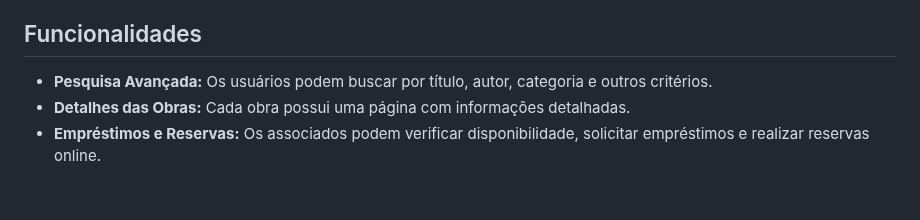
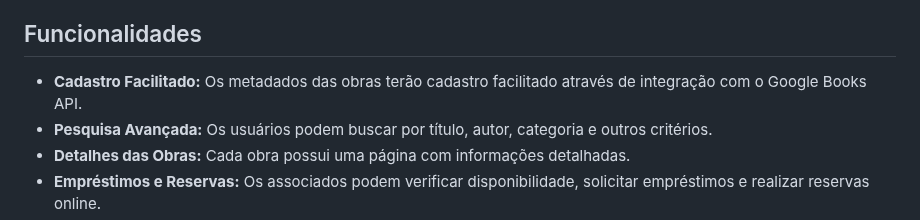
Before and after one commit to roger-gelonezi/biblioteca-publica, a Markdown page: README.md, the part around the change. Rendered like a GitHub page; blank space fills up the shorter version.

```diff
--- a/README.md
+++ b/README.md
@@ -11,6 +11,7 @@ A Biblioteca Pública visa proporcionar uma experiência amigável e eficiente p
 - Acessem materiais digitais, quando disponíveis.
 
 ## Funcionalidades
+- **Cadastro Facilitado:** Os metadados das obras terão cadastro facilitado através de integração com o Google Books API.
 - **Pesquisa Avançada:** Os usuários podem buscar por título, autor, categoria e outros critérios.
 - **Detalhes das Obras:** Cada obra possui uma página com informações detalhadas.
 - **Empréstimos e Reservas:** Os associados podem verificar disponibilidade, solicitar empréstimos e realizar reservas online.
```
